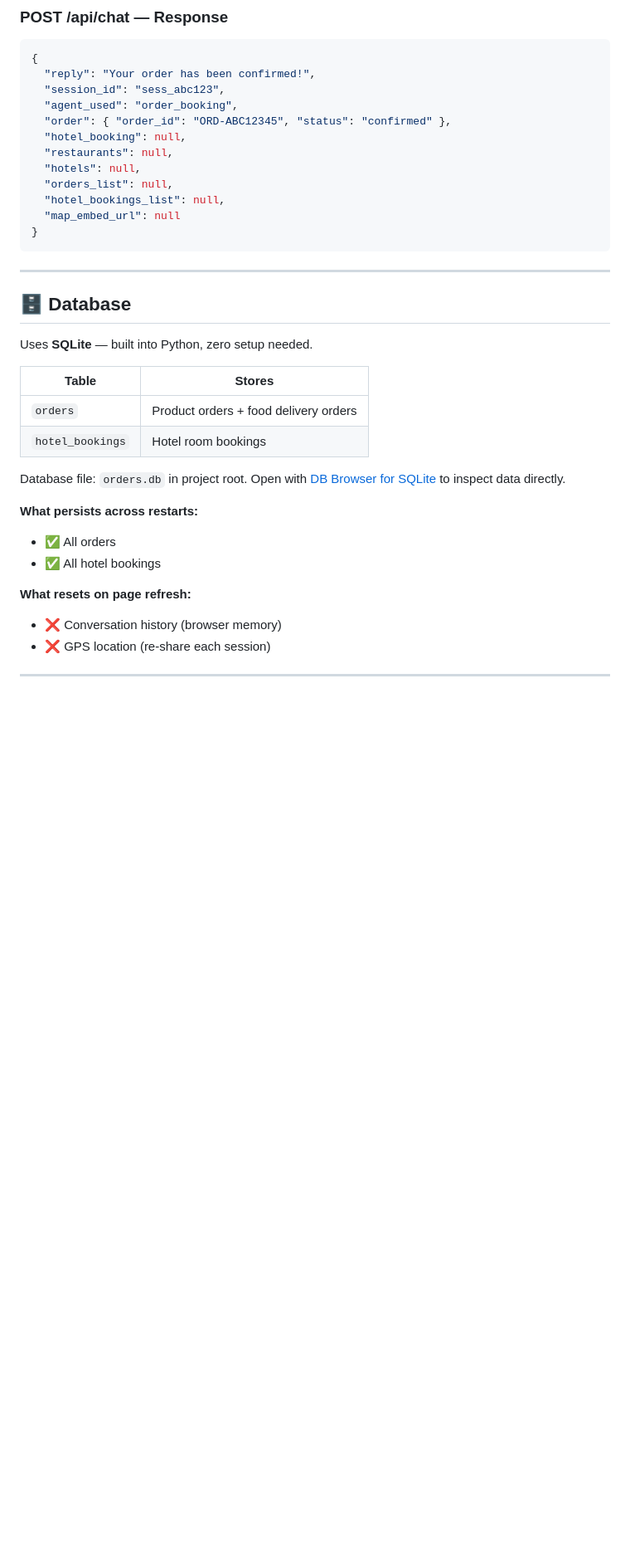
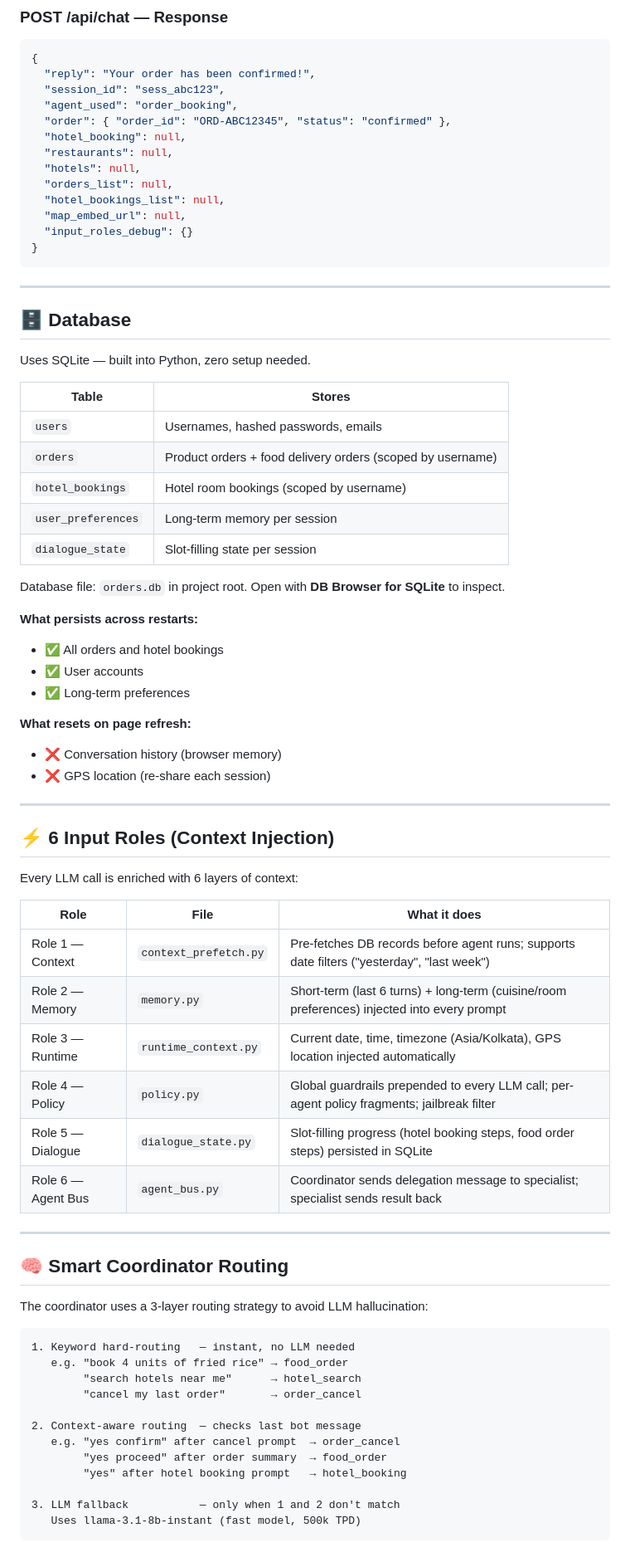
Before and after one commit to Mohamed-Tariq-Ali/Ordering-Agent, a Markdown page: README.md, the part around one of its changes. Shown at 83% size. Rendered like a GitHub page; blank space fills up the shorter version.

````diff
--- a/README.md
+++ b/README.md
@@ -233,7 +282,8 @@ http://localhost:8000
   "hotels": null,
   "orders_list": null,
   "hotel_bookings_list": null,
-  "map_embed_url": null
+  "map_embed_url": null,
+  "input_roles_debug": {}
 }
 ```
 
@@ -241,20 +291,60 @@ http://localhost:8000
 
 ## 🗄️ Database
 
-Uses **SQLite** — built into Python, zero setup needed.
+Uses SQLite — built into Python, zero setup needed.
 
 | Table | Stores |
 |---|---|
-| `orders` | Product orders + food delivery orders |
-| `hotel_bookings` | Hotel room bookings |
+| `users` | Usernames, hashed passwords, emails |
+| `orders` | Product orders + food delivery orders (scoped by username) |
+| `hotel_bookings` | Hotel room bookings (scoped by username) |
+| `user_preferences` | Long-term memory per session |
+| `dialogue_state` | Slot-filling state per session |
 
-Database file: `orders.db` in project root.
-Open with [DB Browser for SQLite](https://sqlitebrowser.org) to inspect data directly.
+Database file: `orders.db` in project root. Open with **DB Browser for SQLite** to inspect.
 
 **What persists across restarts:**
-- ✅ All orders
-- ✅ All hotel bookings
+- ✅ All orders and hotel bookings
+- ✅ User accounts
+- ✅ Long-term preferences
 
 **What resets on page refresh:**
 - ❌ Conversation history (browser memory)
 - ❌ GPS location (re-share each session)
+
+---
+
+## ⚡ 6 Input Roles (Context Injection)
+
+Every LLM call is enriched with 6 layers of context:
+
+| Role | File | What it does |
+|---|---|---|
+| Role 1 — Context | `context_prefetch.py` | Pre-fetches DB records before agent runs; supports date filters ("yesterday", "last week") |
+| Role 2 — Memory | `memory.py` | Short-term (last 6 turns) + long-term (cuisine/room preferences) injected into every prompt |
+| Role 3 — Runtime | `runtime_context.py` | Current date, time, timezone (Asia/Kolkata), GPS location injected automatically |
+| Role 4 — Policy | `policy.py` | Global guardrails prepended to every LLM call; per-agent policy fragments; jailbreak filter |
+| Role 5 — Dialogue | `dialogue_state.py` | Slot-filling progress (hotel booking steps, food order steps) persisted in SQLite |
+| Role 6 — Agent Bus | `agent_bus.py` | Coordinator sends delegation message to specialist; specialist sends result back |
+
+---
+
+## 🧠 Smart Coordinator Routing
+
+The coordinator uses a 3-layer routing strategy to avoid LLM hallucination:
+
+```
+1. Keyword hard-routing   — instant, no LLM needed
+   e.g. "book 4 units of fried rice" → food_order
+        "search hotels near me"      → hotel_search
+        "cancel my last order"       → order_cancel
+
+2. Context-aware routing  — checks last bot message
+   e.g. "yes confirm" after cancel prompt  → order_cancel
+        "yes proceed" after order summary  → food_order
+        "yes" after hotel booking prompt   → hotel_booking
+
+3. LLM fallback           — only when 1 and 2 don't match
+   Uses llama-3.1-8b-instant (fast model, 500k TPD)
+```
+
````
Also changed, not shown: other parts of README.md (+129 -72 lines).
